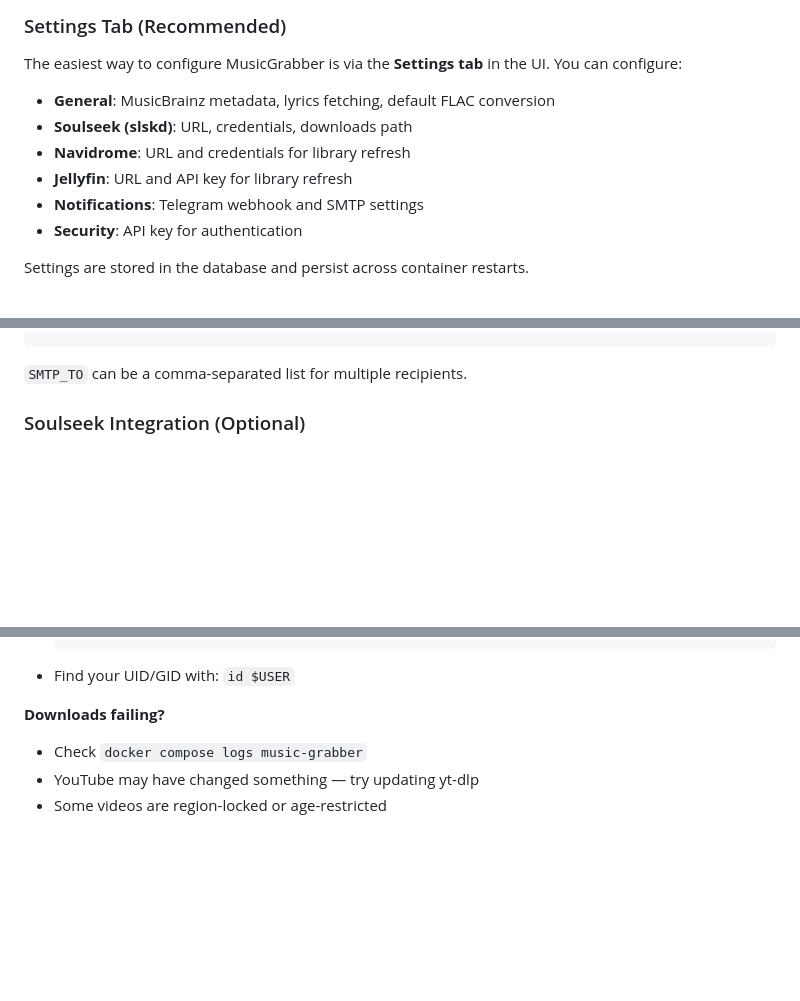
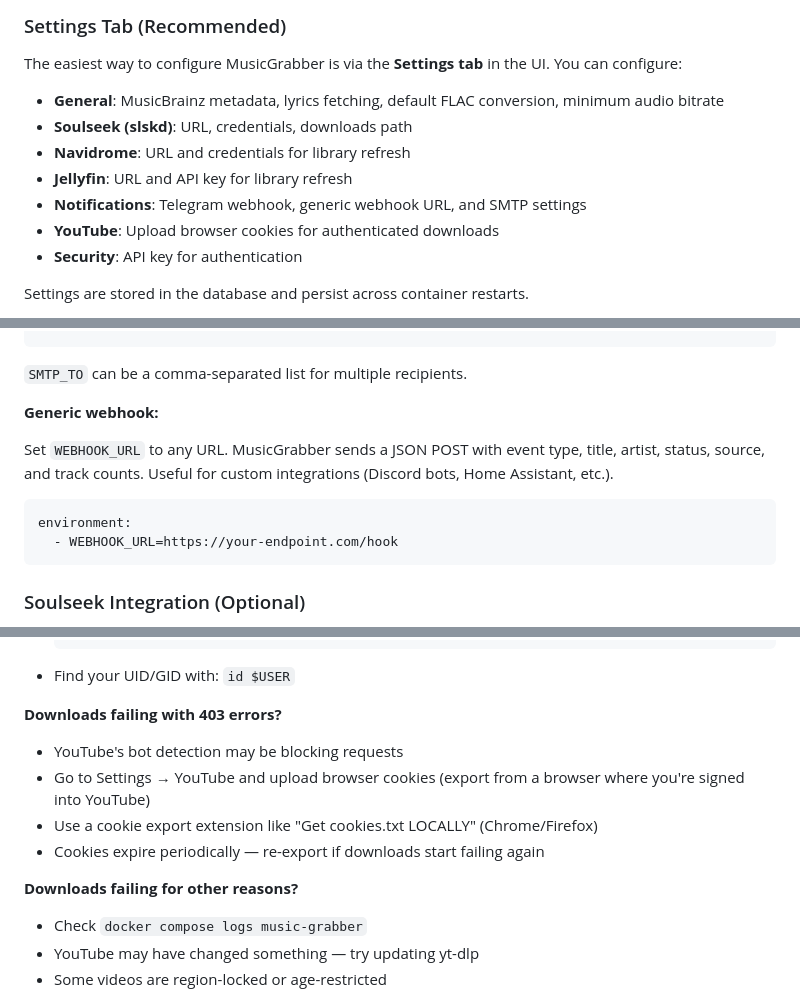
Before and after one commit to claptraw/Musicgrabber, a Markdown page: README.md, 3 parts joined by grey strips. Drawn GitHub-style; blank space fills up the shorter version.

````diff
--- a/README.md
+++ b/README.md
@@ -127,11 +138,12 @@ This project uses FLAC primarily for standardisation and consistent tagging acro
 
 The easiest way to configure MusicGrabber is via the **Settings tab** in the UI. You can configure:
 
-- **General**: MusicBrainz metadata, lyrics fetching, default FLAC conversion
+- **General**: MusicBrainz metadata, lyrics fetching, default FLAC conversion, minimum audio bitrate
 - **Soulseek (slskd)**: URL, credentials, downloads path
 - **Navidrome**: URL and credentials for library refresh
 - **Jellyfin**: URL and API key for library refresh
-- **Notifications**: Telegram webhook and SMTP settings
+- **Notifications**: Telegram webhook, generic webhook URL, and SMTP settings
+- **YouTube**: Upload browser cookies for authenticated downloads
 - **Security**: API key for authentication
 
 Settings are stored in the database and persist across container restarts.
@@ -239,6 +254,15 @@ environment:
 ```
 
 `SMTP_TO` can be a comma-separated list for multiple recipients.
+
+**Generic webhook:**
+
+Set `WEBHOOK_URL` to any URL. MusicGrabber sends a JSON POST with event type, title, artist, status, source, and track counts. Useful for custom integrations (Discord bots, Home Assistant, etc.).
+
+```yaml
+environment:
+  - WEBHOOK_URL=https://your-endpoint.com/hook
+```
 
 ### Soulseek Integration (Optional)
 
@@ -526,7 +556,13 @@ docker compose up -d
   ```
 - Find your UID/GID with: `id $USER`
 
-**Downloads failing?**
+**Downloads failing with 403 errors?**
+- YouTube's bot detection may be blocking requests
+- Go to Settings → YouTube and upload browser cookies (export from a browser where you're signed into YouTube)
+- Use a cookie export extension like "Get cookies.txt LOCALLY" (Chrome/Firefox)
+- Cookies expire periodically — re-export if downloads start failing again
+
+**Downloads failing for other reasons?**
 - Check `docker compose logs music-grabber`
 - YouTube may have changed something — try updating yt-dlp
 - Some videos are region-locked or age-restricted
````
Also changed, not shown: other parts of README.md (+26 -6 lines), assets/BulkImport.png, assets/NightAndDay.png (added), assets/Queue.png, assets/SearchAndResults.png, assets/SettingsTab.png (added), assets/WatchedPlaylists.png (added).
